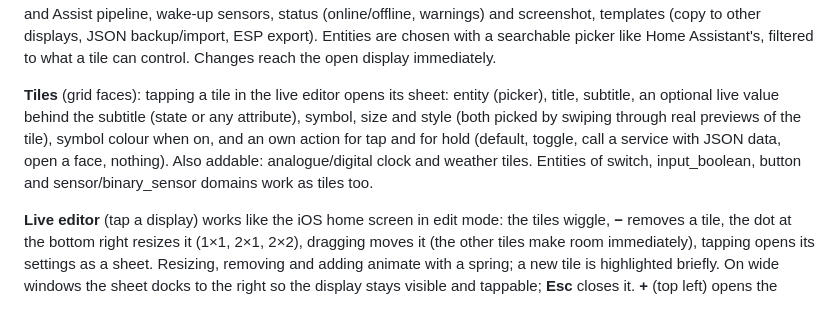
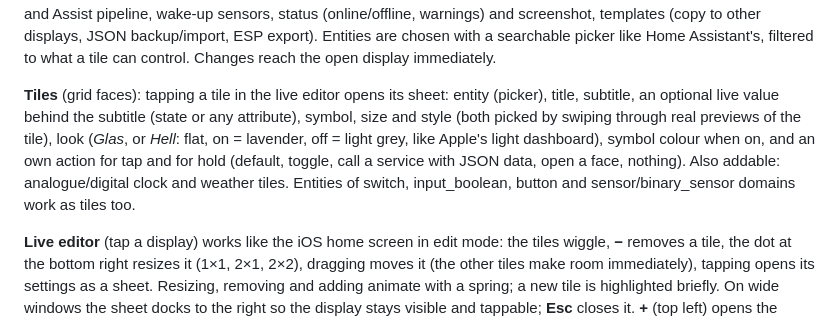
Before and after one commit to hiSweid/homeblick, a Markdown page: README.md, the part around the change. Drawn GitHub-style.

Commit message:
README: Kachel-Look

```diff
--- a/README.md
+++ b/README.md
@@ -59,7 +59,7 @@ A ring of the doorbell event wakes the display, plays a chime and opens the door
 
 **Settings page** (sidebar → *Homeblick Einstellungen*, admins only): only the displays, as pictures (the last screenshot of each display, kept by the server so it survives a reload; a green dot means online, offline displays are greyed out with an *Offline* badge). Tapping a display opens it full-screen in the live editor (see below). Displays that are not set up yet appear above the pictures under *Neue Displays*. The **sliders** button there opens the display's settings as a sheet: remote actions (show face, reload, Assist, announcements), screensaver, night dimming and brightness, wake word and Assist pipeline, wake-up sensors, status (online/offline, warnings) and screenshot, templates (copy to other displays, JSON backup/import, ESP export). Entities are chosen with a searchable picker like Home Assistant's, filtered to what a tile can control. Changes reach the open display immediately.
 
-**Tiles** (grid faces): tapping a tile in the live editor opens its sheet: entity (picker), title, subtitle, an optional live value behind the subtitle (state or any attribute), symbol, size and style (both picked by swiping through real previews of the tile), symbol colour when on, and an own action for tap and for hold (default, toggle, call a service with JSON data, open a face, nothing). Also addable: analogue/digital clock and weather tiles. Entities of switch, input_boolean, button and sensor/binary_sensor domains work as tiles too.
+**Tiles** (grid faces): tapping a tile in the live editor opens its sheet: entity (picker), title, subtitle, an optional live value behind the subtitle (state or any attribute), symbol, size and style (both picked by swiping through real previews of the tile), look (*Glas*, or *Hell*: flat, on = lavender, off = light grey, like Apple's light dashboard), symbol colour when on, and an own action for tap and for hold (default, toggle, call a service with JSON data, open a face, nothing). Also addable: analogue/digital clock and weather tiles. Entities of switch, input_boolean, button and sensor/binary_sensor domains work as tiles too.
 
 **Live editor** (tap a display) works like the iOS home screen in edit mode: the tiles wiggle, **−** removes a tile, the dot at the bottom right resizes it (1×1, 2×1, 2×2), dragging moves it (the other tiles make room immediately), tapping opens its settings as a sheet. Resizing, removing and adding animate with a spring; a new tile is highlighted briefly. On wide windows the sheet docks to the right so the display stays visible and tappable; **Esc** closes it. **+** (top left) opens the widget gallery: at the top *Vorschläge für <room>* lists the devices of the display's room that are not on the face yet (one tap adds one as a 1×1 tile); below, pick a category (lights, thermostats, covers, locks, scenes, media, sensors, clock, weather …) or search, swipe through the sizes (the carousel shows the real tile; it also works with mouse drag, wheel and arrow buttons), change the entity if needed and tap *Widget hinzufügen*. Swipe left/right to change the face; the dots below the display show the faces, the last **+** adds a new one, and the face name under the dots opens that face's settings (background, style, energy entities, calendars, weather entity, delete the face). Long-pressing the dots opens *Seiten verwalten*: reorder faces by dragging the handle, hide or show them with the switch. **✓** returns to the list of displays.
 
```
